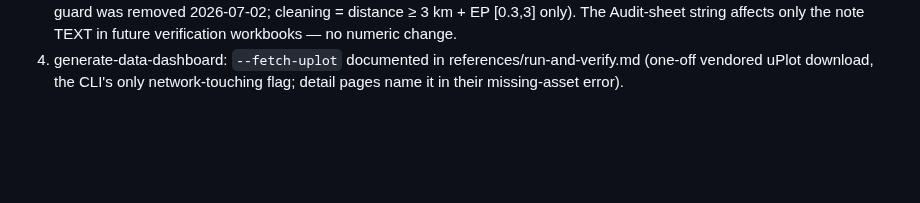
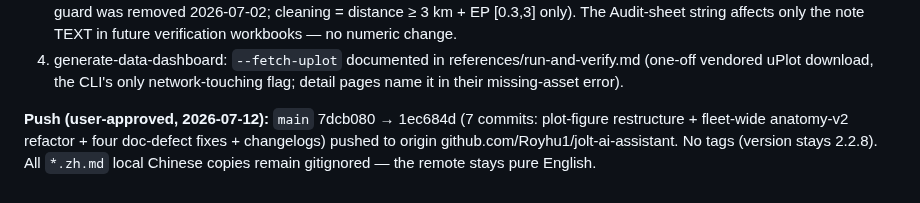
Before and after one commit to Royhu1/jolt-ai-assistant, a Markdown page: changelogs/changelog_20260706_20260712.md, the part around the change. Rendered like a GitHub page; blank space fills up the shorter version.

Commit message:
docs(changelog): record user-approved push of the anatomy-v2 refactor
Co-Authored-By: Claude Fable 5 <noreply@anthropic.com>

```diff
--- a/changelogs/changelog_20260706_20260712.md
+++ b/changelogs/changelog_20260706_20260712.md
@@ -1057,3 +1057,8 @@ Memory updated: README.zh.md copies apply to ALL levels incl. `.claude/skills/`.
 4. generate-data-dashboard: `--fetch-uplot` documented in references/run-and-verify.md
    (one-off vendored uPlot download, the CLI's only network-touching flag; detail pages
    name it in their missing-asset error).
+
+**Push (user-approved, 2026-07-12):** `main` 7dcb080 → 1ec684d (7 commits: plot-figure
+restructure + fleet-wide anatomy-v2 refactor + four doc-defect fixes + changelogs) pushed
+to origin github.com/Royhu1/jolt-ai-assistant. No tags (version stays 2.2.8). All
+`*.zh.md` local Chinese copies remain gitignored — the remote stays pure English.
```
